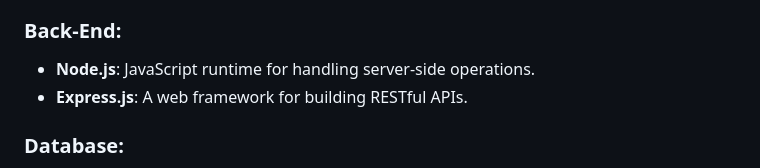
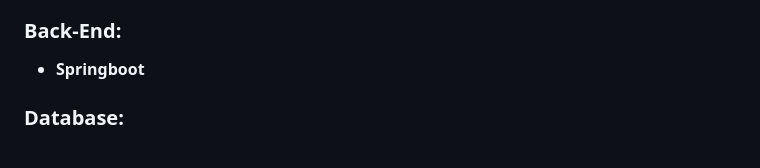
Before and after one commit to Achintxv/Home-Loan-Prediction, a Markdown page: README.md, the part around the change. Drawn GitHub-style.

```diff
--- a/README.md
+++ b/README.md
@@ -52,8 +52,7 @@ The Content Personalization Dashboard helps users manage <em>information overloa
 
 <h3>Back-End:</h3>
 <ul>
-  <li><strong>Node.js</strong>: JavaScript runtime for handling server-side operations.</li>
-  <li><strong>Express.js</strong>: A web framework for building RESTful APIs.</li>
+  <li><strong>Springboot</strong></li>
 </ul>
 
 <h3>Database:</h3>
```
